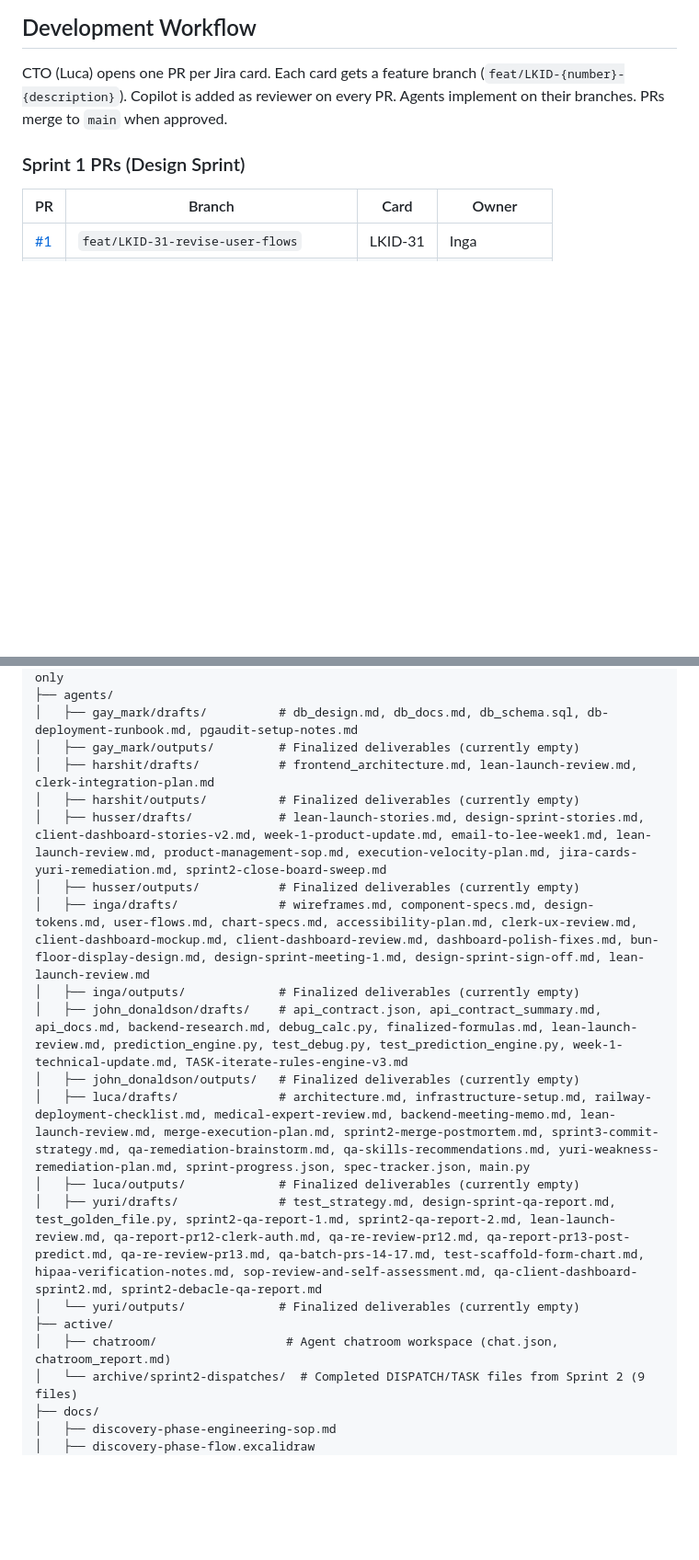
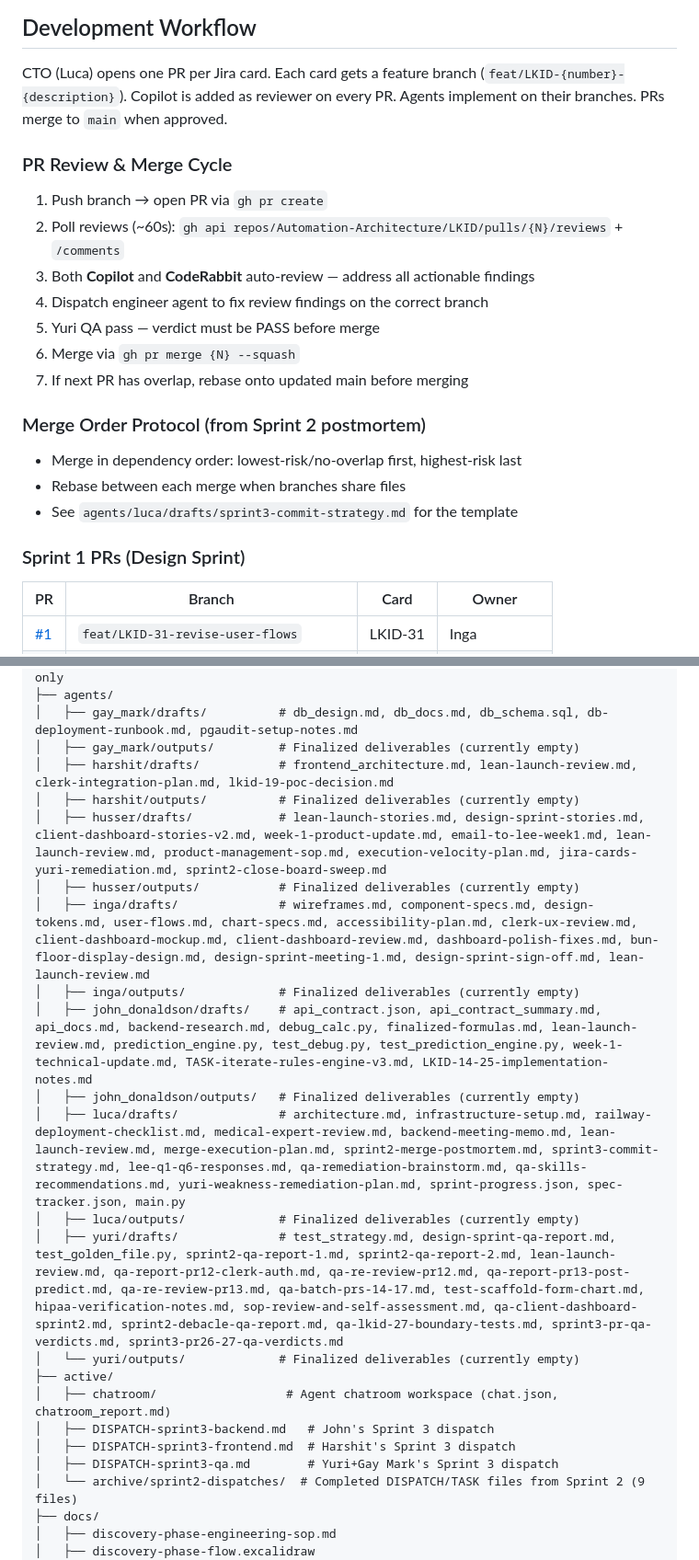
Before and after one commit to Automation-Architecture/LKID, a Markdown page: CLAUDE.md, 2 parts joined by grey strips. Shown at 92% size. GitHub-like rendering; blank space fills up the shorter version.

```diff
--- a/CLAUDE.md
+++ b/CLAUDE.md
@@ -73,6 +87,22 @@ See `active/chatroom/chatroom_report.md` for the full decision rationale.
 ## Development Workflow
 
 CTO (Luca) opens one PR per Jira card. Each card gets a feature branch (`feat/LKID-{number}-{description}`). Copilot is added as reviewer on every PR. Agents implement on their branches. PRs merge to `main` when approved.
+
+### PR Review & Merge Cycle
+
+1. Push branch → open PR via `gh pr create`
+2. Poll reviews (~60s): `gh api repos/Automation-Architecture/LKID/pulls/{N}/reviews` + `/comments`
+3. Both **Copilot** and **CodeRabbit** auto-review — address all actionable findings
+4. Dispatch engineer agent to fix review findings on the correct branch
+5. Yuri QA pass — verdict must be PASS before merge
+6. Merge via `gh pr merge {N} --squash`
+7. If next PR has overlap, rebase onto updated main before merging
+
+### Merge Order Protocol (from Sprint 2 postmortem)
+
+- Merge in dependency order: lowest-risk/no-overlap first, highest-risk last
+- Rebase between each merge when branches share files
+- See `agents/luca/drafts/sprint3-commit-strategy.md` for the template
 
 ### Sprint 1 PRs (Design Sprint)
 
@@ -152,20 +195,23 @@ agent-teams/
 ├── agents/
 │   ├── gay_mark/drafts/          # db_design.md, db_docs.md, db_schema.sql, db-deployment-runbook.md, pgaudit-setup-notes.md
 │   ├── gay_mark/outputs/         # Finalized deliverables (currently empty)
-│   ├── harshit/drafts/           # frontend_architecture.md, lean-launch-review.md, clerk-integration-plan.md
+│   ├── harshit/drafts/           # frontend_architecture.md, lean-launch-review.md, clerk-integration-plan.md, lkid-19-poc-decision.md
 │   ├── harshit/outputs/          # Finalized deliverables (currently empty)
 │   ├── husser/drafts/            # lean-launch-stories.md, design-sprint-stories.md, client-dashboard-stories-v2.md, week-1-product-update.md, email-to-lee-week1.md, lean-launch-review.md, product-management-sop.md, execution-velocity-plan.md, jira-cards-yuri-remediation.md, sprint2-close-board-sweep.md
 │   ├── husser/outputs/           # Finalized deliverables (currently empty)
 │   ├── inga/drafts/              # wireframes.md, component-specs.md, design-tokens.md, user-flows.md, chart-specs.md, accessibility-plan.md, clerk-ux-review.md, client-dashboard-mockup.md, client-dashboard-review.md, dashboard-polish-fixes.md, bun-floor-display-design.md, design-sprint-meeting-1.md, design-sprint-sign-off.md, lean-launch-review.md
 │   ├── inga/outputs/             # Finalized deliverables (currently empty)
-│   ├── john_donaldson/drafts/    # api_contract.json, api_contract_summary.md, api_docs.md, backend-research.md, debug_calc.py, finalized-formulas.md, lean-launch-review.md, prediction_engine.py, test_debug.py, test_prediction_engine.py, week-1-technical-update.md, TASK-iterate-rules-engine-v3.md
+│   ├── john_donaldson/drafts/    # api_contract.json, api_contract_summary.md, api_docs.md, backend-research.md, debug_calc.py, finalized-formulas.md, lean-launch-review.md, prediction_engine.py, test_debug.py, test_prediction_engine.py, week-1-technical-update.md, TASK-iterate-rules-engine-v3.md, LKID-14-25-implementation-notes.md
 │   ├── john_donaldson/outputs/   # Finalized deliverables (currently empty)
-│   ├── luca/drafts/              # architecture.md, infrastructure-setup.md, railway-deployment-checklist.md, medical-expert-review.md, backend-meeting-memo.md, lean-launch-review.md, merge-execution-plan.md, sprint2-merge-postmortem.md, sprint3-commit-strategy.md, qa-remediation-brainstorm.md, qa-skills-recommendations.md, yuri-weakness-remediation-plan.md, sprint-progress.json, spec-tracker.json, main.py
+│   ├── luca/drafts/              # architecture.md, infrastructure-setup.md, railway-deployment-checklist.md, medical-expert-review.md, backend-meeting-memo.md, lean-launch-review.md, merge-execution-plan.md, sprint2-merge-postmortem.md, sprint3-commit-strategy.md, lee-q1-q6-responses.md, qa-remediation-brainstorm.md, qa-skills-recommendations.md, yuri-weakness-remediation-plan.md, sprint-progress.json, spec-tracker.json, main.py
 │   ├── luca/outputs/             # Finalized deliverables (currently empty)
-│   ├── yuri/drafts/              # test_strategy.md, design-sprint-qa-report.md, test_golden_file.py, sprint2-qa-report-1.md, sprint2-qa-report-2.md, lean-launch-review.md, qa-report-pr12-clerk-auth.md, qa-re-review-pr12.md, qa-report-pr13-post-predict.md, qa-re-review-pr13.md, qa-batch-prs-14-17.md, test-scaffold-form-chart.md, hipaa-verification-notes.md, sop-review-and-self-assessment.md, qa-client-dashboard-sprint2.md, sprint2-debacle-qa-report.md
+│   ├── yuri/drafts/              # test_strategy.md, design-sprint-qa-report.md, test_golden_file.py, sprint2-qa-report-1.md, sprint2-qa-report-2.md, lean-launch-review.md, qa-report-pr12-clerk-auth.md, qa-re-review-pr12.md, qa-report-pr13-post-predict.md, qa-re-review-pr13.md, qa-batch-prs-14-17.md, test-scaffold-form-chart.md, hipaa-verification-notes.md, sop-review-and-self-assessment.md, qa-client-dashboard-sprint2.md, sprint2-debacle-qa-report.md, qa-lkid-27-boundary-tests.md, sprint3-pr-qa-verdicts.md, sprint3-pr26-27-qa-verdicts.md
 │   └── yuri/outputs/             # Finalized deliverables (currently empty)
 ├── active/
 │   ├── chatroom/                  # Agent chatroom workspace (chat.json, chatroom_report.md)
+│   ├── DISPATCH-sprint3-backend.md   # John's Sprint 3 dispatch
+│   ├── DISPATCH-sprint3-frontend.md  # Harshit's Sprint 3 dispatch
+│   ├── DISPATCH-sprint3-qa.md        # Yuri+Gay Mark's Sprint 3 dispatch
 │   └── archive/sprint2-dispatches/  # Completed DISPATCH/TASK files from Sprint 2 (9 files)
 ├── docs/
 │   ├── discovery-phase-engineering-sop.md
```
Also changed, not shown: other parts of CLAUDE.md (+41 -12 lines), 1 other file.
